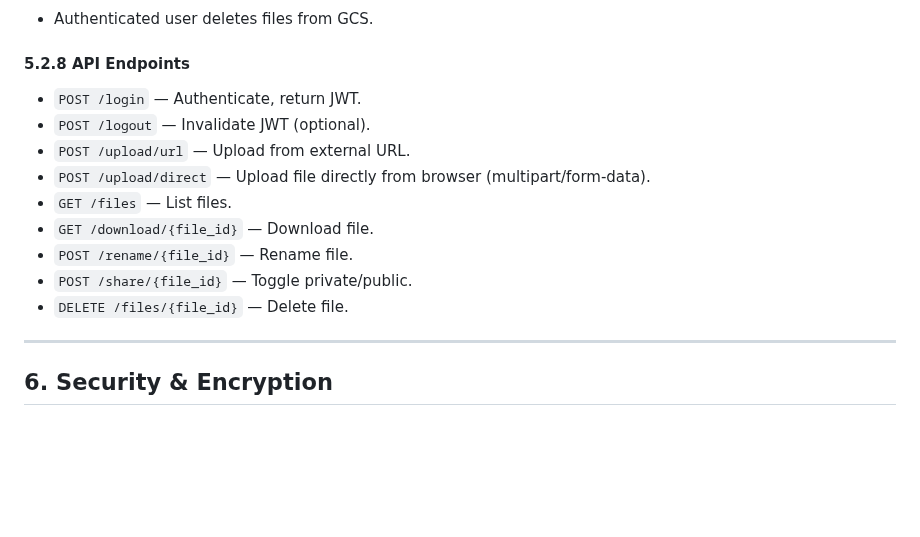
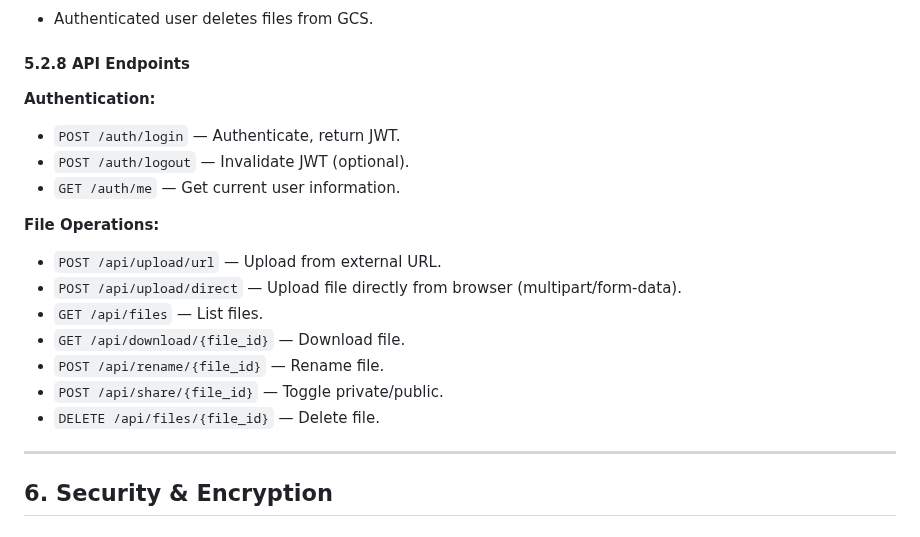
Before and after one commit to WindoC/cache-gcp, a Markdown page: PRD.md, the part around the change. Drawn GitHub-style; blank space fills up the shorter version.

Commit message:
Refactor API endpoint structure for authentication and file operations in documentation

```diff
--- a/PRD.md
+++ b/PRD.md
@@ -159,15 +159,19 @@ The system evolves through phases:
 
 #### 5.2.8 API Endpoints
 
-* `POST /login` — Authenticate, return JWT.
-* `POST /logout` — Invalidate JWT (optional).
-* `POST /upload/url` — Upload from external URL.
-* `POST /upload/direct` — Upload file directly from browser (multipart/form-data).
-* `GET /files` — List files.
-* `GET /download/{file_id}` — Download file.
-* `POST /rename/{file_id}` — Rename file.
-* `POST /share/{file_id}` — Toggle private/public.
-* `DELETE /files/{file_id}` — Delete file.
+**Authentication:**
+* `POST /auth/login` — Authenticate, return JWT.
+* `POST /auth/logout` — Invalidate JWT (optional).
+* `GET /auth/me` — Get current user information.
+
+**File Operations:**
+* `POST /api/upload/url` — Upload from external URL.
+* `POST /api/upload/direct` — Upload file directly from browser (multipart/form-data).
+* `GET /api/files` — List files.
+* `GET /api/download/{file_id}` — Download file.
+* `POST /api/rename/{file_id}` — Rename file.
+* `POST /api/share/{file_id}` — Toggle private/public.
+* `DELETE /api/files/{file_id}` — Delete file.
 
 ---
 
```
Also changed, not shown: CLAUDE.md (+13 -9 lines).
